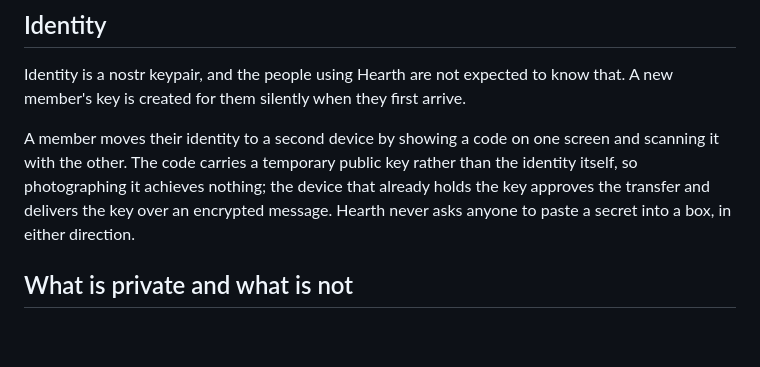
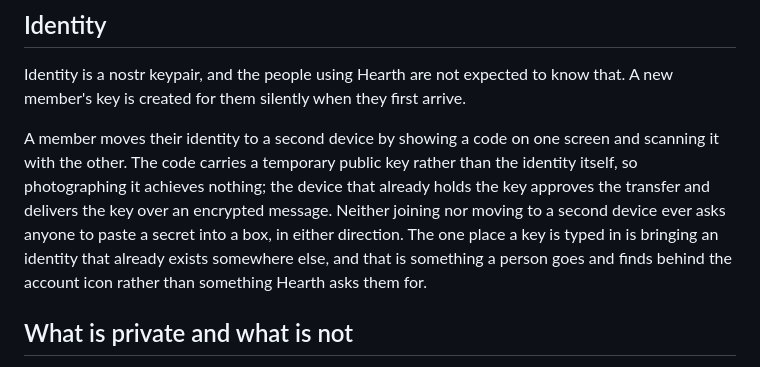
Before and after one commit to sybenx/haunt, a Markdown page: CLAUDE.md, the part around the change. GitHub-like rendering; blank space fills up the shorter version.

Commit message:
Say what is now true about pasting a secret into a box
The file said Hearth never asks anyone to paste a secret into a box,
in either direction. With a field for bringing an existing key that
sentence is no longer true as written, and the part of it worth
keeping is the part about the paths a person is actually led down:
joining and moving to a second device still never ask.

Co-Authored-By: Claude Opus 5 <noreply@anthropic.com>

```diff
--- a/CLAUDE.md
+++ b/CLAUDE.md
@@ -34,8 +34,11 @@ new member's key is created for them silently when they first arrive.
 A member moves their identity to a second device by showing a code on one screen and
 scanning it with the other. The code carries a temporary public key rather than the
 identity itself, so photographing it achieves nothing; the device that already holds the
-key approves the transfer and delivers the key over an encrypted message. Hearth never
-asks anyone to paste a secret into a box, in either direction.
+key approves the transfer and delivers the key over an encrypted message. Neither
+joining nor moving to a second device ever asks anyone to paste a secret into a box, in
+either direction. The one place a key is typed in is bringing an identity that already
+exists somewhere else, and that is something a person goes and finds behind the account
+icon rather than something Hearth asks them for.
 
 ## What is private and what is not
 
```
